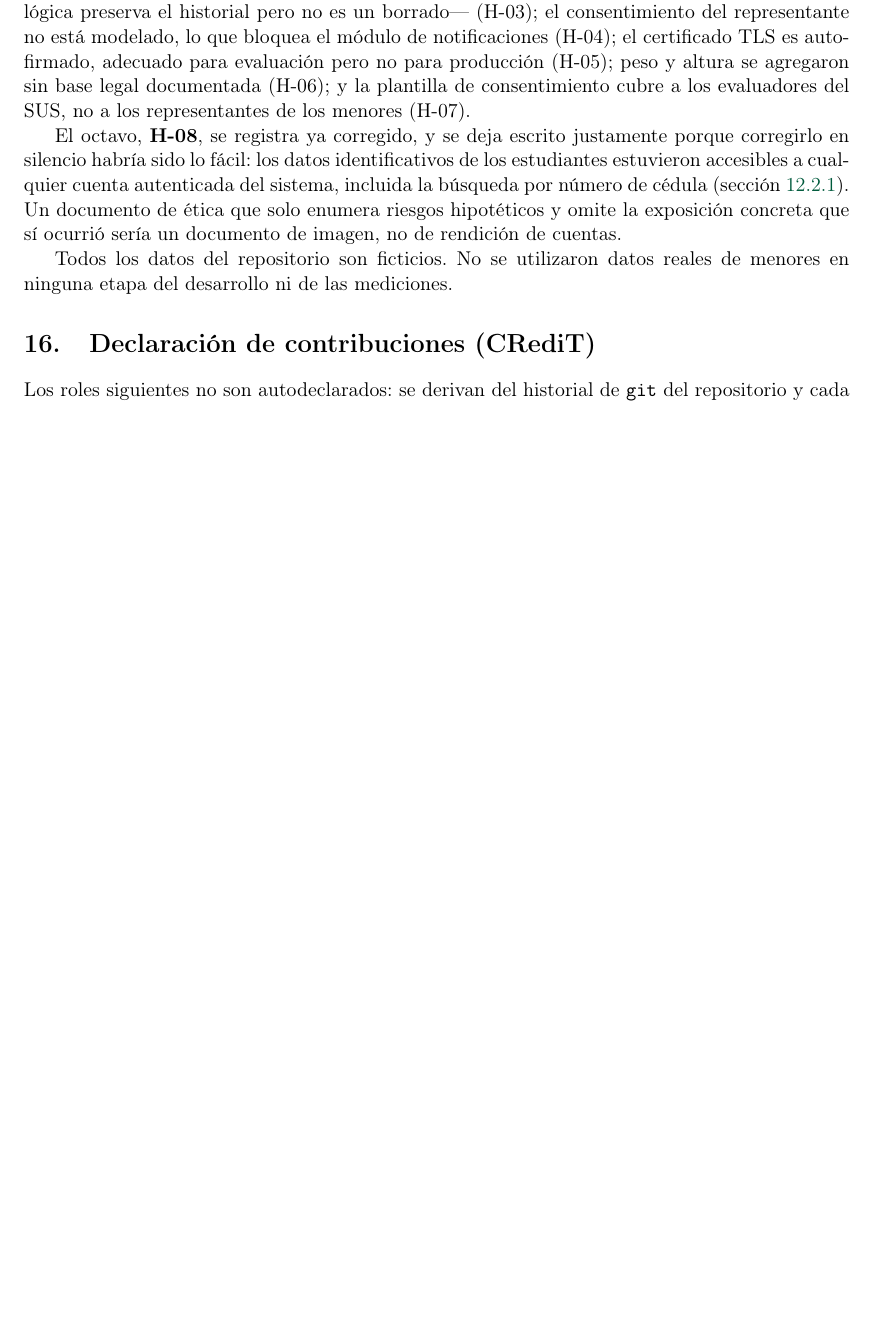
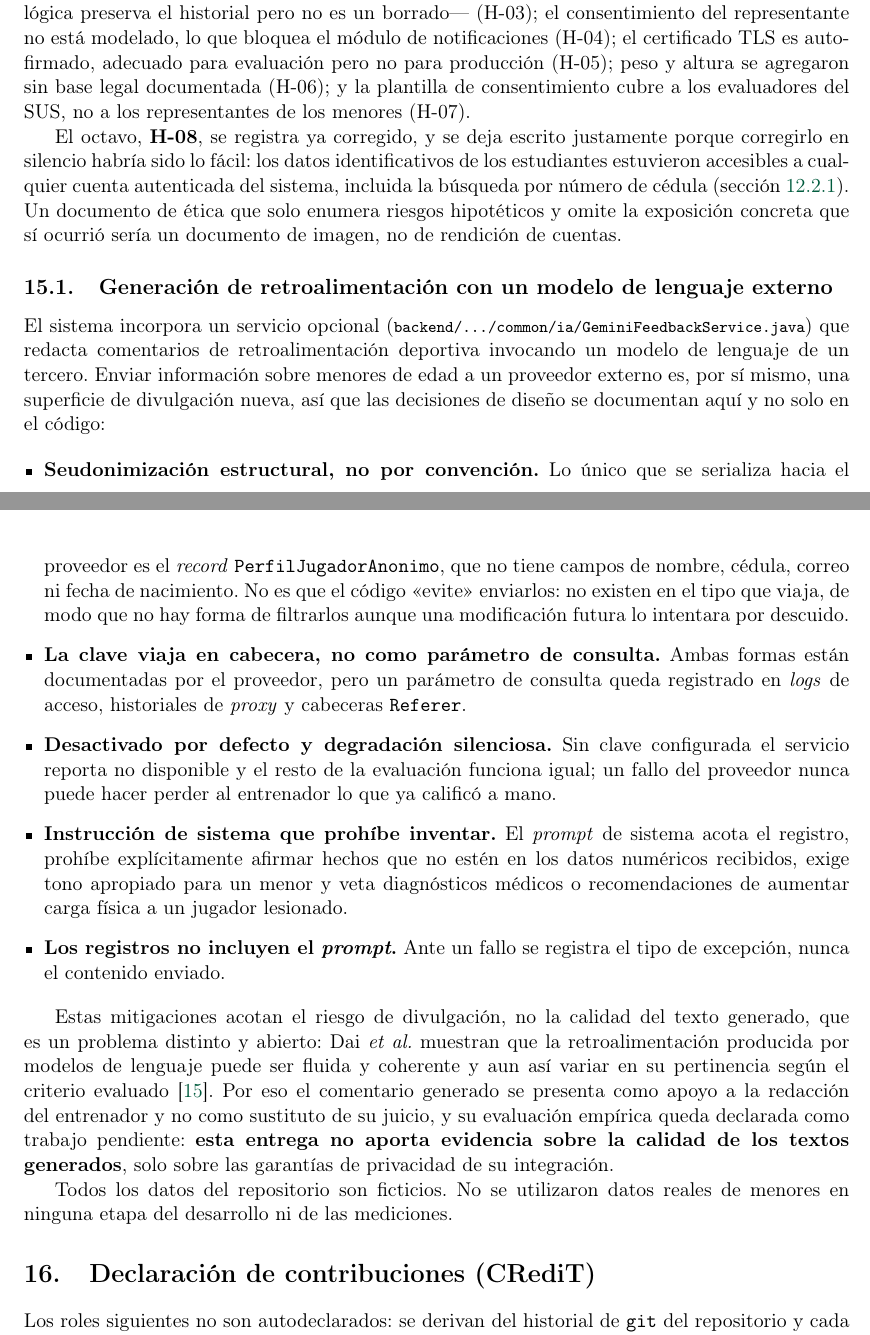
Before and after one commit to DarwinSM21/SGED_APPWEB, a LaTeX document (docs/informe/main.tex): part of page 45 of 53 before the commit and two parts of pages 45 and 46 of 54 after it, the two joined at a grey line, cut so that both start at the same text, the shorter picture padded with empty space. Compiled offline with pdfLaTeX.

Commit message:
docs: documentar la feature de IA (no estaba en el informe) + 3 referencias Q1
Hallazgo: GeminiFeedbackService no aparecia en NINGUNA parte del informe.
El sistema envia datos sobre menores de edad a un proveedor externo de
modelos de lenguaje y eso no estaba declarado en el capitulo de etica --
justo el lugar donde mas importa. Se agrega la subseccion 15.1 con las
decisiones de diseno verificadas leyendo el codigo: seudonimizacion
estructural (PerfilJugadorAnonimo no tiene campos de identidad, no es
que "se eviten": no existen en el tipo), clave en cabecera y no en query
string, desactivado por defecto con degradacion silenciosa, instruccion
de sistema que prohibe inventar hechos y veta recomendaciones medicas, y
logs que nunca incluyen el prompt. Se declara explicitamente que esta
entrega NO aporta evidencia sobre la calidad de los textos generados,
solo sobre las garantias de privacidad de la integracion.

Referencias nuevas, las tres verificadas contra Scimago/Crossref:
- Carvalho y Goncalves 2023 (Frontiers in Sports and Active Living, Q1):
  presion por identificar talento a edades tempranas en deporte
  formativo -- sostiene el parrafo de etica sobre perfilado de menores,
  que hasta ahora solo se apoyaba en LOPDP y el codigo ACM.
- Dai et al. 2024 (Computers and Education: AI, Q1, SJR 5.2): calidad
  de la retroalimentacion generada por modelos de lenguaje.
- Georges et al. 2007 (OOPSLA): justificacion metodologica de repetir
  corridas y reportar IC 95% en vez de publicar una sola medicion.
  NOTA: OOPSLA no esta en la lista de venues con nombre propio de la
  guia, asi que esta no suma al conteo de >=20; se agrega porque
  fortalece el capitulo de metodologia, no para inflar la cifra.

Con esto: 46 referencias totales, 16 de 46 cumplen alto impacto.
Informe en 54 paginas (rango exigido 35-60).

```diff
--- a/docs/informe/main.tex
+++ b/docs/informe/main.tex
@@ -2500,6 +2516,50 @@ autenticada del sistema, incluida la búsqueda por número de cédula
 (sección~\ref{sec:a01-falso-correcto}). Un documento de ética que solo
 enumera riesgos hipotéticos y omite la exposición concreta que sí ocurrió
 sería un documento de imagen, no de rendición de cuentas.
+
+\subsection{Generación de retroalimentación con un modelo de lenguaje externo}
+\label{sec:ia-feedback}
+
+El sistema incorpora un servicio opcional
+(\ruta{backend/.../common/ia/GeminiFeedbackService.java}) que redacta
+comentarios de retroalimentación deportiva invocando un modelo de lenguaje
+de un tercero. Enviar información sobre menores de edad a un proveedor
+externo es, por sí mismo, una superficie de divulgación nueva, así que las
+decisiones de diseño se documentan aquí y no solo en el código:
+
+\begin{itemize}[leftmargin=*]
+  \item \textbf{Seudonimización estructural, no por convención.} Lo único
+    que se serializa hacia el proveedor es el \emph{record}
+    \texttt{PerfilJugadorAnonimo}, que no tiene campos de nombre, cédula,
+    correo ni fecha de nacimiento. No es que el código «evite» enviarlos:
+    no existen en el tipo que viaja, de modo que no hay forma de filtrarlos
+    aunque una modificación futura lo intentara por descuido.
+  \item \textbf{La clave viaja en cabecera, no como parámetro de consulta.}
+    Ambas formas están documentadas por el proveedor, pero un parámetro de
+    consulta queda registrado en \emph{logs} de acceso, historiales de
+    \emph{proxy} y cabeceras \texttt{Referer}.
+  \item \textbf{Desactivado por defecto y degradación silenciosa.} Sin
+    clave configurada el servicio reporta no disponible y el resto de la
+    evaluación funciona igual; un fallo del proveedor nunca puede hacer
+    perder al entrenador lo que ya calificó a mano.
+  \item \textbf{Instrucción de sistema que prohíbe inventar.} El
+    \emph{prompt} de sistema acota el registro, prohíbe explícitamente
+    afirmar hechos que no estén en los datos numéricos recibidos, exige
+    tono apropiado para un menor y veta diagnósticos médicos o
+    recomendaciones de aumentar carga física a un jugador lesionado.
+  \item \textbf{Los registros no incluyen el \emph{prompt}.} Ante un fallo
+    se registra el tipo de excepción, nunca el contenido enviado.
+\end{itemize}
+
+Estas mitigaciones acotan el riesgo de divulgación, no la calidad del texto
+generado, que es un problema distinto y abierto: Dai~\emph{et al.} muestran
+que la retroalimentación producida por modelos de lenguaje puede ser fluida
+y coherente y aun así variar en su pertinencia según el
+criterio evaluado~\cite{dai2024feedback}. Por eso el comentario generado se
+presenta como apoyo a la redacción del entrenador y no como sustituto de su
+juicio, y su evaluación empírica queda declarada como trabajo pendiente:
+\textbf{esta entrega no aporta evidencia sobre la calidad de los textos
+generados}, solo sobre las garantías de privacidad de su integración.
 
 Todos los datos del repositorio son ficticios. No se utilizaron datos reales
 de menores en ninguna etapa del desarrollo ni de las mediciones.
```
Also changed, not shown: docs/informe/referencias.bib (+29 -0 lines), docs/informe/main.pdf, docs/informe/main.tex (20 more changed lines).
